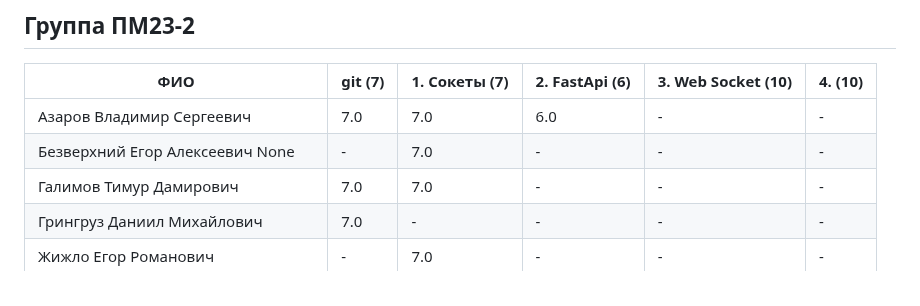
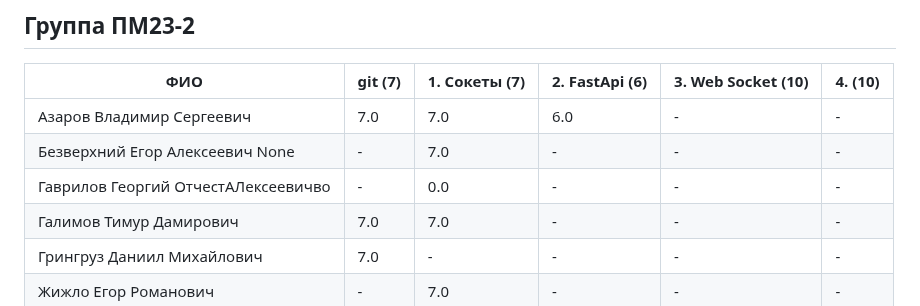
Before and after one commit to zoott1c/PPP_24-25_4sem, a Markdown page: scores.md, the part around the change. GitHub-like rendering.

Commit message:
Добавлен файл scores.md

```diff
--- a/scores.md
+++ b/scores.md
@@ -26,6 +26,7 @@
 |---|---|---|---|---|---|
 | Азаров Владимир Сергеевич | 7.0 | 7.0 | 6.0 | - | - |
 | Безверхний Егор Алексеевич None | - | 7.0 | - | - | - |
+| Гаврилов Георгий ОтчестАЛексеевичво | - | 0.0 | - | - | - |
 | Галимов Тимур Дамирович | 7.0 | 7.0 | - | - | - |
 | Грингруз Даниил Михайлович | 7.0 | - | - | - | - |
 | Жижло Егор Романович | - | 7.0 | - | - | - |
```
